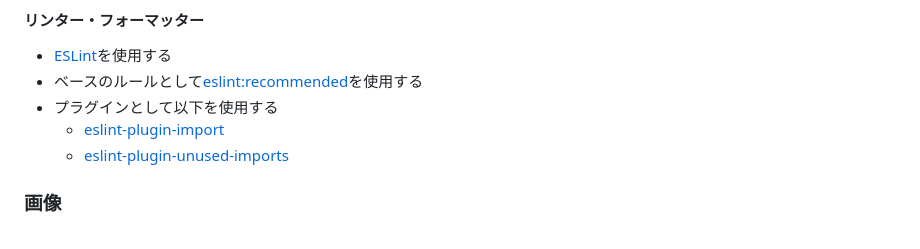
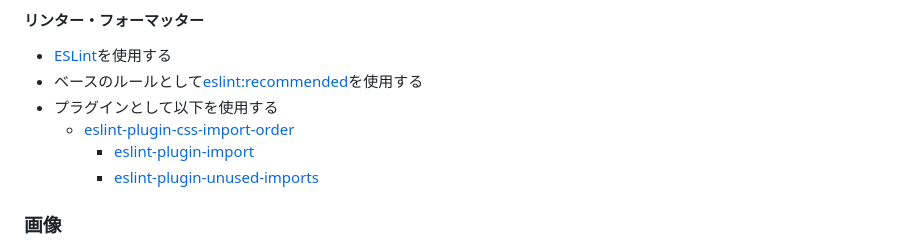
Before and after one commit to foolish-pine/static-site-boilerplate-vite, a Markdown page: README.md, the part around the change. Drawn GitHub-style.

Commit message:
doc: README修正

```diff
--- a/README.md
+++ b/README.md
@@ -94,6 +94,7 @@ fixする。
 - [ESLint](https://eslint.org/)を使用する
 - ベースのルールとして[eslint:recommended](https://eslint.org/docs/rules/)を使用する
 - プラグインとして以下を使用する
+  - [eslint-plugin-css-import-order](https://www.npmjs.com/package/eslint-plugin-css-import-order)
 	- [eslint-plugin-import](https://github.com/import-js/eslint-plugin-import/blob/main/docs/rules/order.md)
 	- [eslint-plugin-unused-imports](https://github.com/sweepline/eslint-plugin-unused-imports)
 
```
